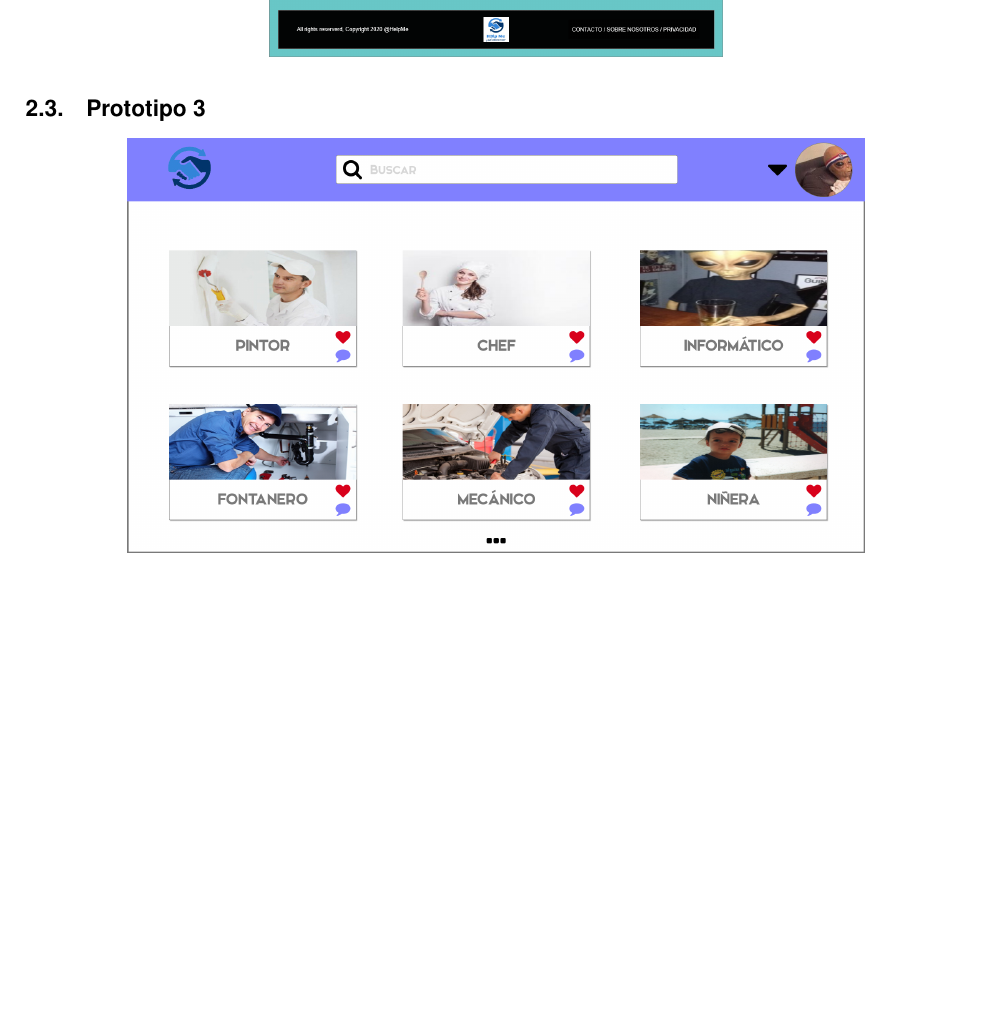
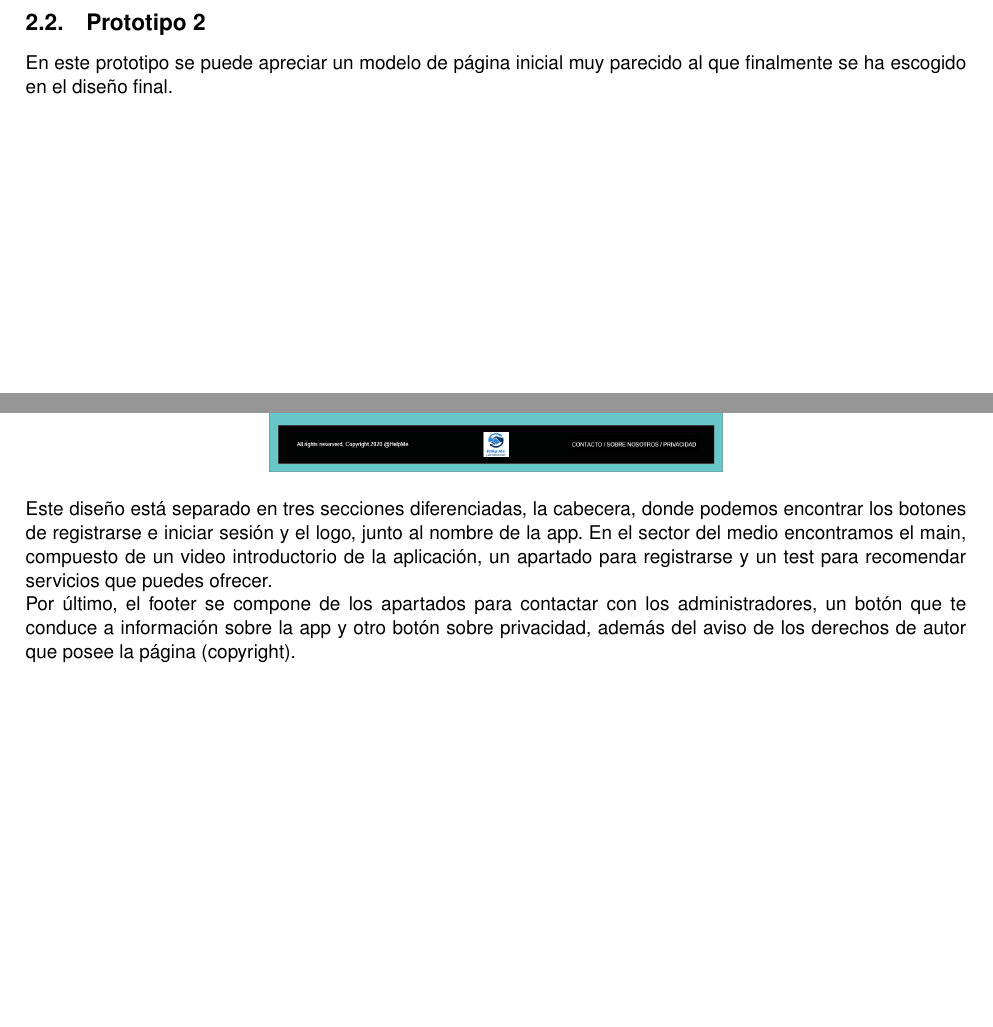
Before and after one commit to Pheithar/DSI, a LaTeX document (Practica_2/Documentación/practica_2-1.tex): part of page 7 of 10 before the commit and two parts of pages 5 and 6 of 10 after it, the two joined at a grey line, cut so that both start at the same text, the shorter picture padded with empty space. Compiled offline with pdfLaTeX.

Commit message:
prototipo adrian

```diff
--- a/Practica_2/Documentación/practica_2-1.tex
+++ b/Practica_2/Documentación/practica_2-1.tex
@@ -122,4 +122,10 @@
 
   \subsection{Prototipo 2}
 
+  En este prototipo se puede apreciar un modelo de página inicial muy parecido al que finalmente se ha escogido en el diseño final.
+
   \imgcenter{Images/prototipo1.png}
+
+  Este diseño está separado en tres secciones diferenciadas, la cabecera, donde podemos encontrar los botones de registrarse e iniciar sesión y el logo, junto al nombre de la app. En el sector del medio encontramos el main, compuesto de un video introductorio de la aplicación, un apartado para registrarse y un test para recomendar servicios que puedes ofrecer.
+
+  Por último, el footer se compone de los apartados para contactar con los administradores, un botón que te conduce a información sobre la app y otro botón sobre privacidad, además del aviso de los derechos de autor que posee la página (copyright).
```
Also changed, not shown: Practica_2/Documentación/practica_2-1.tex (9 more changed lines).
